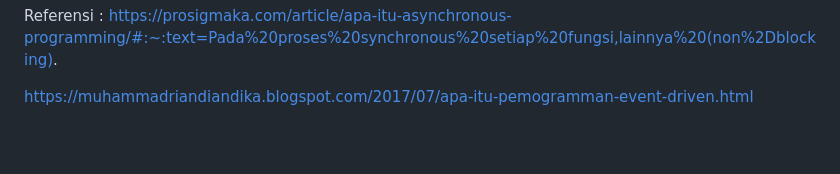
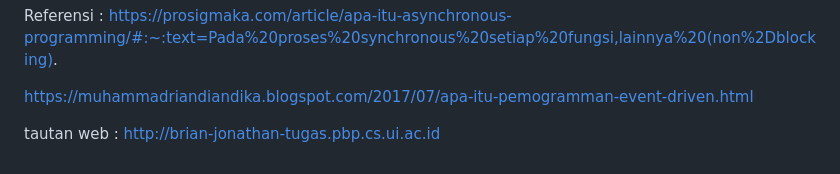
Before and after one commit to brianjo25/sneakers_hub, a Markdown page: README.md, the part around the change. GitHub-like rendering; blank space fills up the shorter version.

Commit message:
Menambahkan tautan web pada readme

```diff
--- a/README.md
+++ b/README.md
@@ -446,3 +446,6 @@ Referensi :
 https://prosigmaka.com/article/apa-itu-asynchronous-programming/#:~:text=Pada%20proses%20synchronous%20setiap%20fungsi,lainnya%20(non%2Dblocking).
 
 https://muhammadriandiandika.blogspot.com/2017/07/apa-itu-pemogramman-event-driven.html
+
+tautan web :
+http://brian-jonathan-tugas.pbp.cs.ui.ac.id
```
